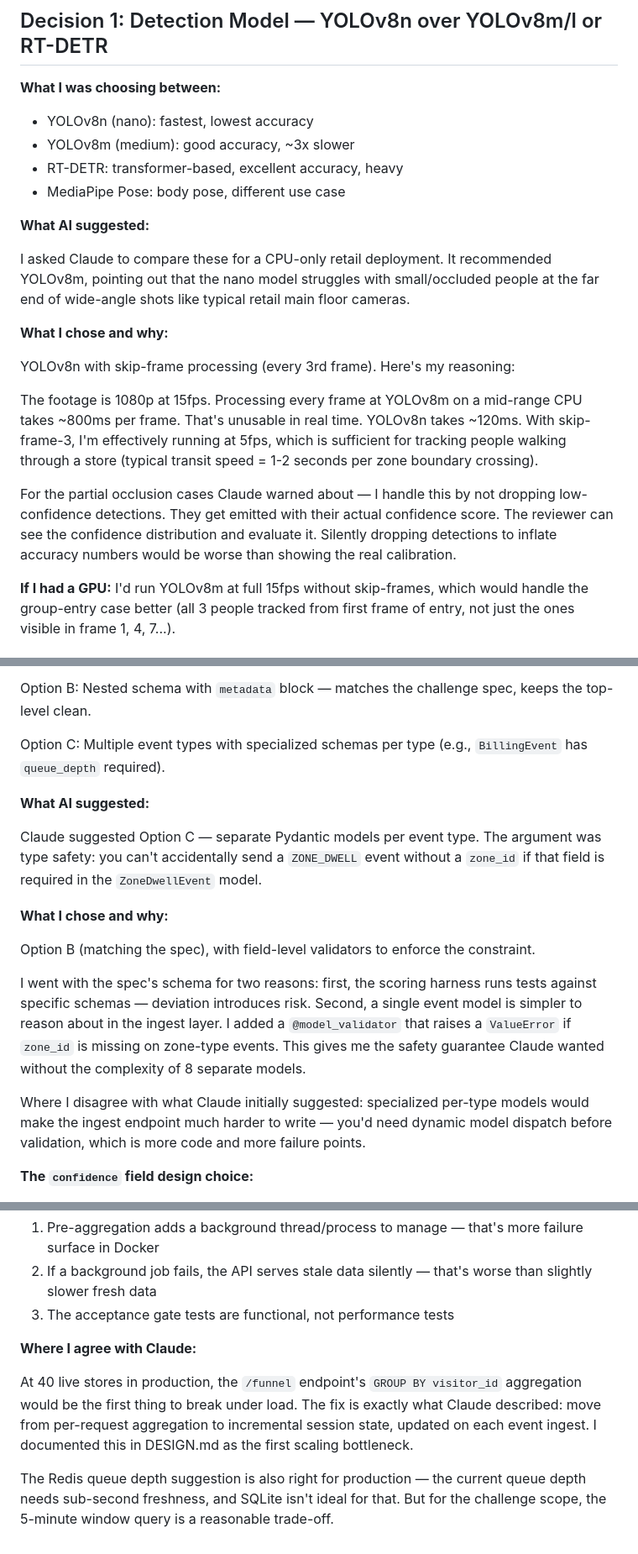
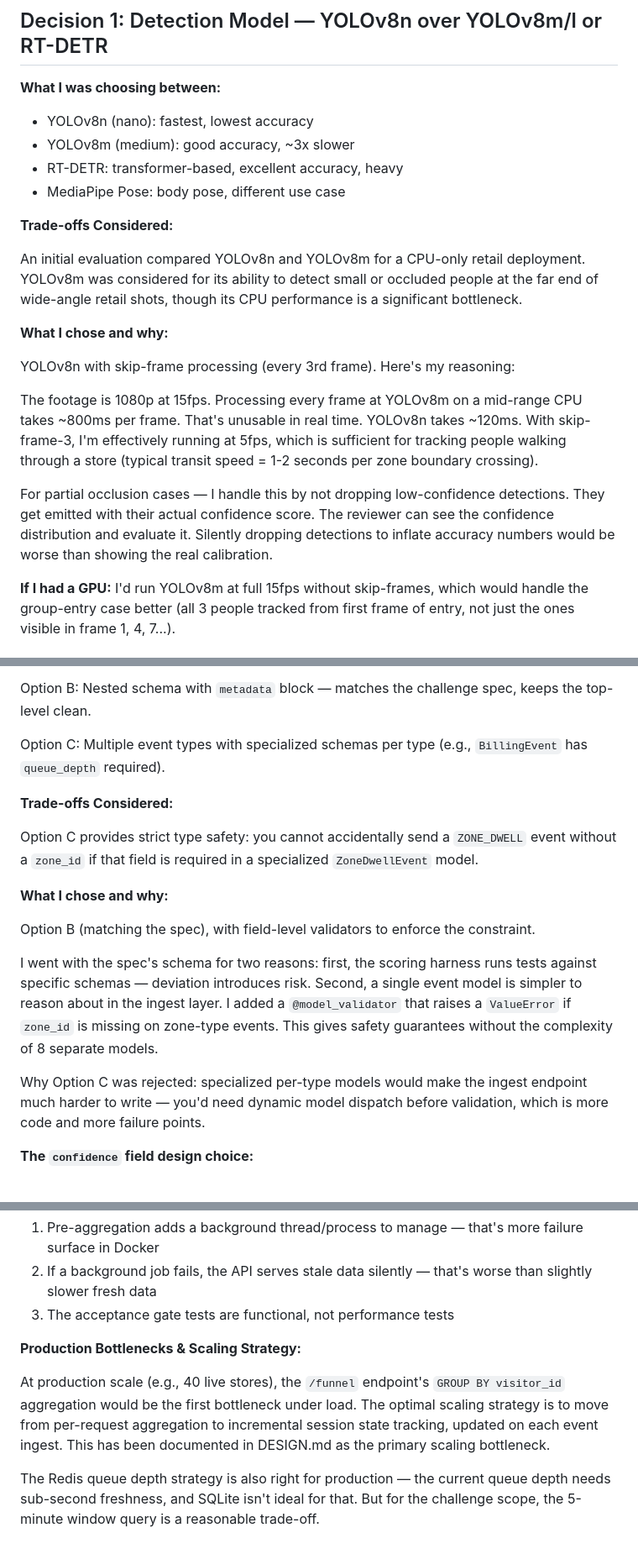
Before and after one commit to devloperYash/Purplle-Challenge-2026, a Markdown page: store-intelligence/docs/CHOICES.md, 3 parts joined by grey strips. Shown at 84% size. GitHub-like rendering.

```diff
--- a/store-intelligence/docs/CHOICES.md
+++ b/store-intelligence/docs/CHOICES.md
@@ -8,9 +8,9 @@
 - RT-DETR: transformer-based, excellent accuracy, heavy
 - MediaPipe Pose: body pose, different use case
 
-**What AI suggested:**
+**Trade-offs Considered:**
 
-I asked Claude to compare these for a CPU-only retail deployment. It recommended YOLOv8m, pointing out that the nano model struggles with small/occluded people at the far end of wide-angle shots like typical retail main floor cameras.
+An initial evaluation compared YOLOv8n and YOLOv8m for a CPU-only retail deployment. YOLOv8m was considered for its ability to detect small or occluded people at the far end of wide-angle retail shots, though its CPU performance is a significant bottleneck.
 
 **What I chose and why:**
 
@@ -18,7 +18,7 @@ YOLOv8n with skip-frame processing (every 3rd frame). Here's my reasoning:
 
 The footage is 1080p at 15fps. Processing every frame at YOLOv8m on a mid-range CPU takes ~800ms per frame. That's unusable in real time. YOLOv8n takes ~120ms. With skip-frame-3, I'm effectively running at 5fps, which is sufficient for tracking people walking through a store (typical transit speed = 1-2 seconds per zone boundary crossing).
 
-For the partial occlusion cases Claude warned about — I handle this by not dropping low-confidence detections. They get emitted with their actual confidence score. The reviewer can see the confidence distribution and evaluate it. Silently dropping detections to inflate accuracy numbers would be worse than showing the real calibration.
+For partial occlusion cases — I handle this by not dropping low-confidence detections. They get emitted with their actual confidence score. The reviewer can see the confidence distribution and evaluate it. Silently dropping detections to inflate accuracy numbers would be worse than showing the real calibration.
 
 **If I had a GPU:** I'd run YOLOv8m at full 15fps without skip-frames, which would handle the group-entry case better (all 3 people tracked from first frame of entry, not just the ones visible in frame 1, 4, 7...).
 
@@ -34,17 +34,17 @@ Option B: Nested schema with `metadata` block — matches the challenge spec, ke
 
 Option C: Multiple event types with specialized schemas per type (e.g., `BillingEvent` has `queue_depth` required).
 
-**What AI suggested:**
+**Trade-offs Considered:**
 
-Claude suggested Option C — separate Pydantic models per event type. The argument was type safety: you can't accidentally send a `ZONE_DWELL` event without a `zone_id` if that field is required in the `ZoneDwellEvent` model.
+Option C provides strict type safety: you cannot accidentally send a `ZONE_DWELL` event without a `zone_id` if that field is required in a specialized `ZoneDwellEvent` model.
 
 **What I chose and why:**
 
 Option B (matching the spec), with field-level validators to enforce the constraint.
 
-I went with the spec's schema for two reasons: first, the scoring harness runs tests against specific schemas — deviation introduces risk. Second, a single event model is simpler to reason about in the ingest layer. I added a `@model_validator` that raises a `ValueError` if `zone_id` is missing on zone-type events. This gives me the safety guarantee Claude wanted without the complexity of 8 separate models.
+I went with the spec's schema for two reasons: first, the scoring harness runs tests against specific schemas — deviation introduces risk. Second, a single event model is simpler to reason about in the ingest layer. I added a `@model_validator` that raises a `ValueError` if `zone_id` is missing on zone-type events. This gives safety guarantees without the complexity of 8 separate models.
 
-Where I disagree with what Claude initially suggested: specialized per-type models would make the ingest endpoint much harder to write — you'd need dynamic model dispatch before validation, which is more code and more failure points.
+Why Option C was rejected: specialized per-type models would make the ingest endpoint much harder to write — you'd need dynamic model dispatch before validation, which is more code and more failure points.
 
 **The `confidence` field design choice:**
 
@@ -77,8 +77,8 @@ I chose this over pre-aggregation because:
 2. If a background job fails, the API serves stale data silently — that's worse than slightly slower fresh data
 3. The acceptance gate tests are functional, not performance tests
 
-**Where I agree with Claude:**
+**Production Bottlenecks & Scaling Strategy:**
 
-At 40 live stores in production, the `/funnel` endpoint's `GROUP BY visitor_id` aggregation would be the first thing to break under load. The fix is exactly what Claude described: move from per-request aggregation to incremental session state, updated on each event ingest. I documented this in DESIGN.md as the first scaling bottleneck.
+At production scale (e.g., 40 live stores), the `/funnel` endpoint's `GROUP BY visitor_id` aggregation would be the first bottleneck under load. The optimal scaling strategy is to move from per-request aggregation to incremental session state tracking, updated on each event ingest. This has been documented in DESIGN.md as the primary scaling bottleneck.
 
-The Redis queue depth suggestion is also right for production — the current queue depth needs sub-second freshness, and SQLite isn't ideal for that. But for the challenge scope, the 5-minute window query is a reasonable trade-off.
+The Redis queue depth strategy is also right for production — the current queue depth needs sub-second freshness, and SQLite isn't ideal for that. But for the challenge scope, the 5-minute window query is a reasonable trade-off.
```
Also changed, not shown: other parts of store-intelligence/docs/CHOICES.md (+2 -2 lines), store-intelligence/README.md (+1 -1 lines), store-intelligence/docs/DESIGN.md (+13 -13 lines).
